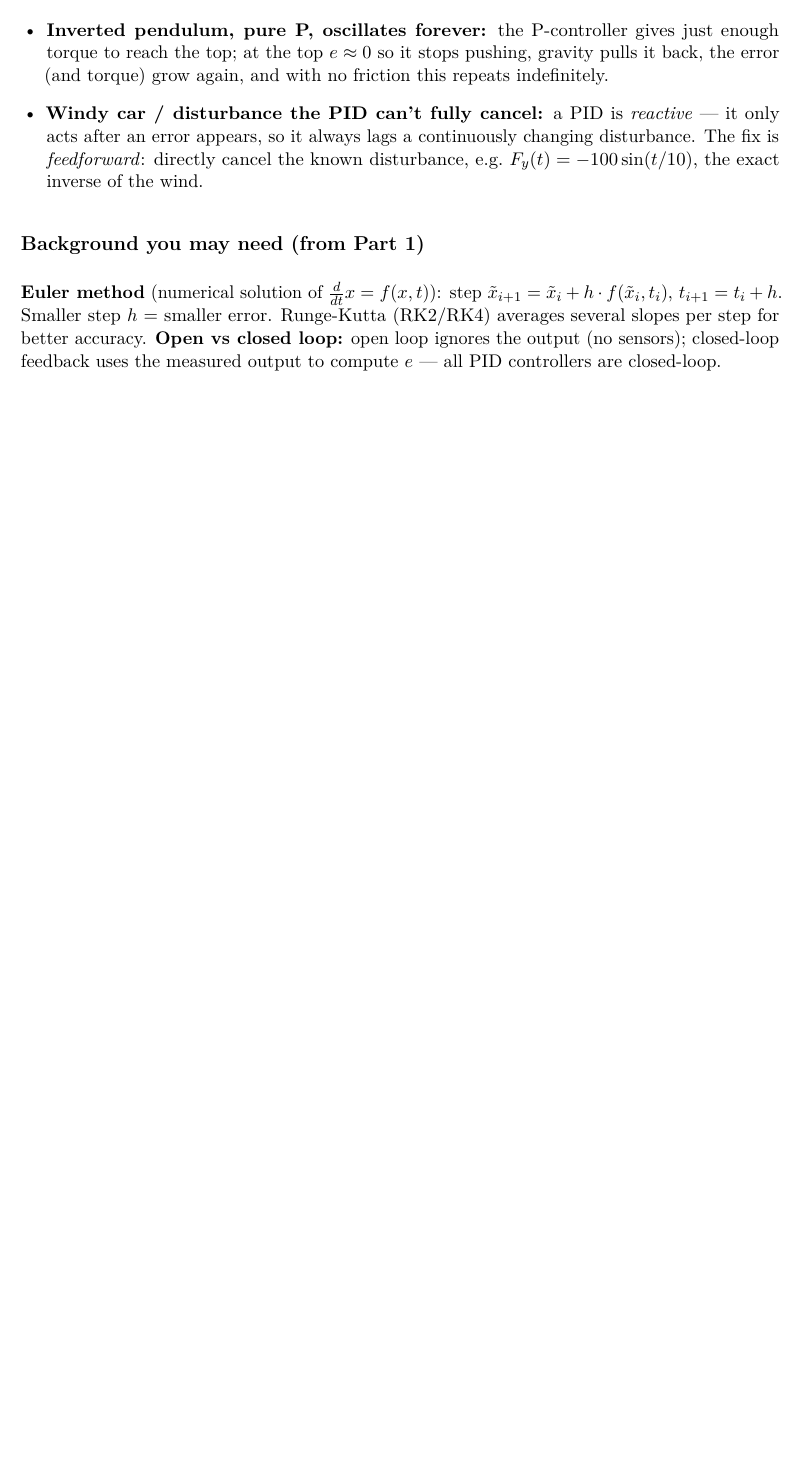
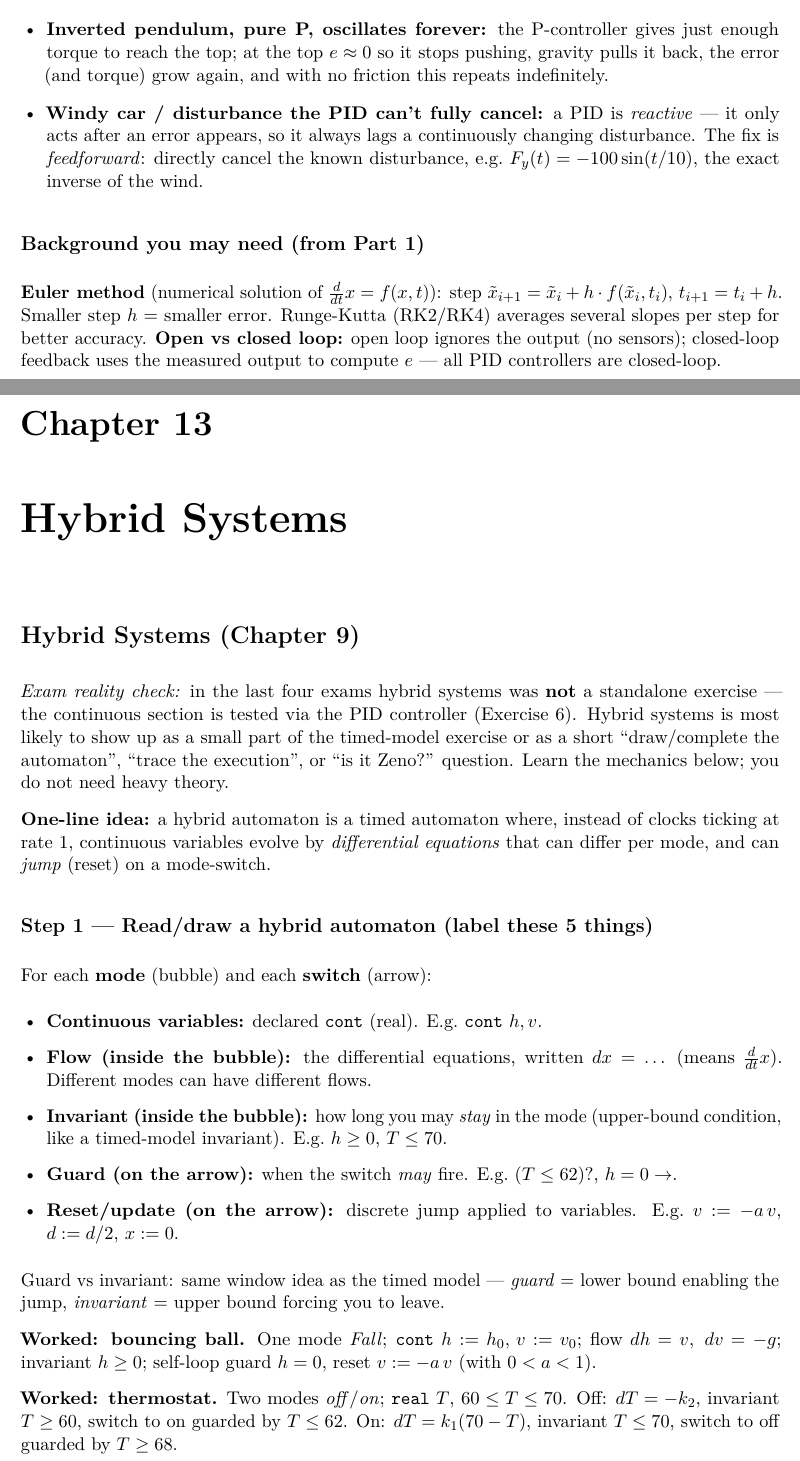
Before and after one commit to jakobroenn02/cp-notes, a LaTeX thesis (main.tex, which reads content/hybrid-systems/hybrid-systems.tex): part of page 34 of 34 before the commit and two parts of pages 34 and 35 of 37 after it, the two joined at a grey line, cut so that both start at the same text, the shorter picture padded with empty space. Compiled offline with pdfLaTeX.

Commit message:
Add chapter headings to continues-systems2 and hybrid-systems
Co-Authored-By: Claude Sonnet 4.6 <noreply@anthropic.com>

```diff
--- a/content/hybrid-systems/hybrid-systems.tex
+++ b/content/hybrid-systems/hybrid-systems.tex
@@ -0,0 +1,36 @@
+\chapter{Hybrid Systems}
+
+\section*{Hybrid Systems (Chapter 9)}
+
+\emph{Exam reality check:} in the last four exams hybrid systems was \textbf{not} a standalone
+exercise --- the continuous section is tested via the PID controller (Exercise 6). Hybrid systems
+is most likely to show up as a small part of the timed-model exercise or as a short
+``draw/complete the automaton'', ``trace the execution'', or ``is it Zeno?'' question. Learn the
+mechanics below; you do not need heavy theory.
+
+\textbf{One-line idea:} a hybrid automaton is a timed automaton where, instead of clocks ticking at
+rate $1$, continuous variables evolve by \emph{differential equations} that can differ per mode,
+and can \emph{jump} (reset) on a mode-switch.
+
+\subsection*{Step 1 --- Read/draw a hybrid automaton (label these 5 things)}
+For each \textbf{mode} (bubble) and each \textbf{switch} (arrow):
+\begin{itemize}
+  \item \textbf{Continuous variables:} declared \texttt{cont} (real). E.g.\ \texttt{cont} $h,v$.
+  \item \textbf{Flow (inside the bubble):} the differential equations, written $dx = \dots$
+        (means $\tfrac{d}{dt}x$). Different modes can have different flows.
+  \item \textbf{Invariant (inside the bubble):} how long you may \emph{stay} in the mode
+        (upper-bound condition, like a timed-model invariant). E.g.\ $h \ge 0$, $T \le 70$.
+  \item \textbf{Guard (on the arrow):} when the switch \emph{may} fire. E.g.\ $(T \le 62)?$,
+        $h = 0 \to$.
+  \item \textbf{Reset/update (on the arrow):} discrete jump applied to variables. E.g.\
+        $v := -a\,v$, $d := d/2$, $x := 0$.
+\end{itemize}
+Guard vs invariant: same window idea as the timed model --- \emph{guard} = lower bound enabling the
+jump, \emph{invariant} = upper bound forcing you to leave.
+
+\textbf{Worked: bouncing ball.} One mode \emph{Fall}; \texttt{cont} $h:=h_0,\,v:=v_0$;
+flow $dh=v,\ dv=-g$; invariant $h\ge 0$; self-loop guard $h=0$, reset $v:=-a\,v$ (with $0<a<1$).
+
+\textbf{Worked: thermostat.} Two modes \emph{off}/\emph{on}; \texttt{real} $T$, $60\le T\le 70$.
+Off: $dT=-k_2$, invariant $T\ge 60$, switch to on guarded by $T\le 62$.
+On: $dT=k_1(70-T)$, invariant $T\le 70$, switch to off guarded by $T\ge 68$.
```
Also changed, not shown: content/continues-systems/continues-systems2.tex (+2 -0 lines), main.pdf, content/hybrid-systems/hybrid-systems.tex (60 more changed lines).
